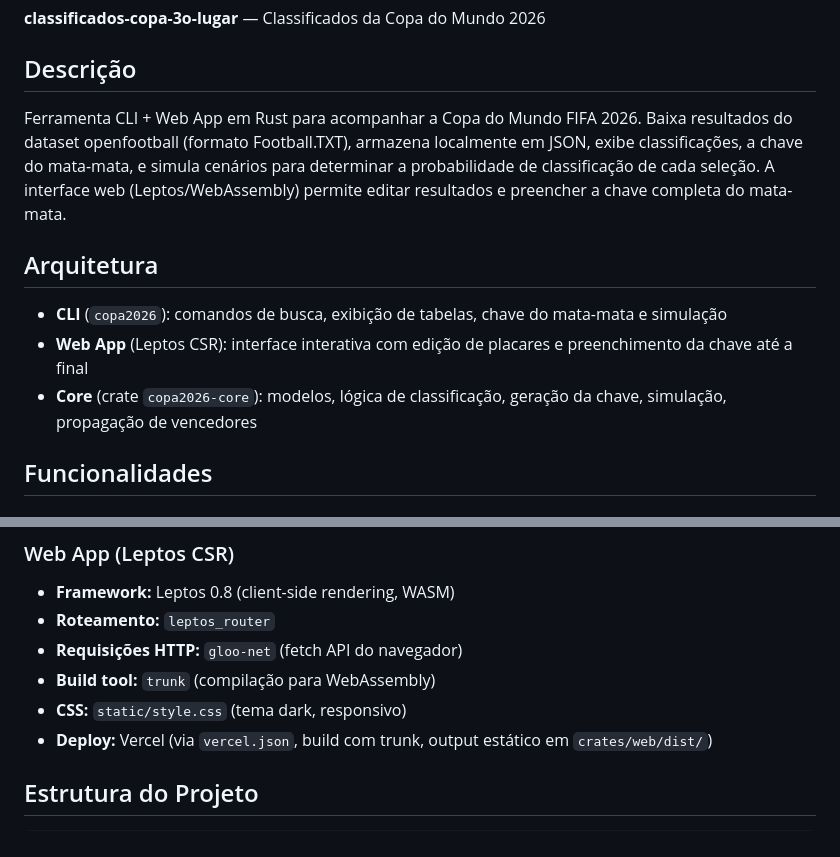
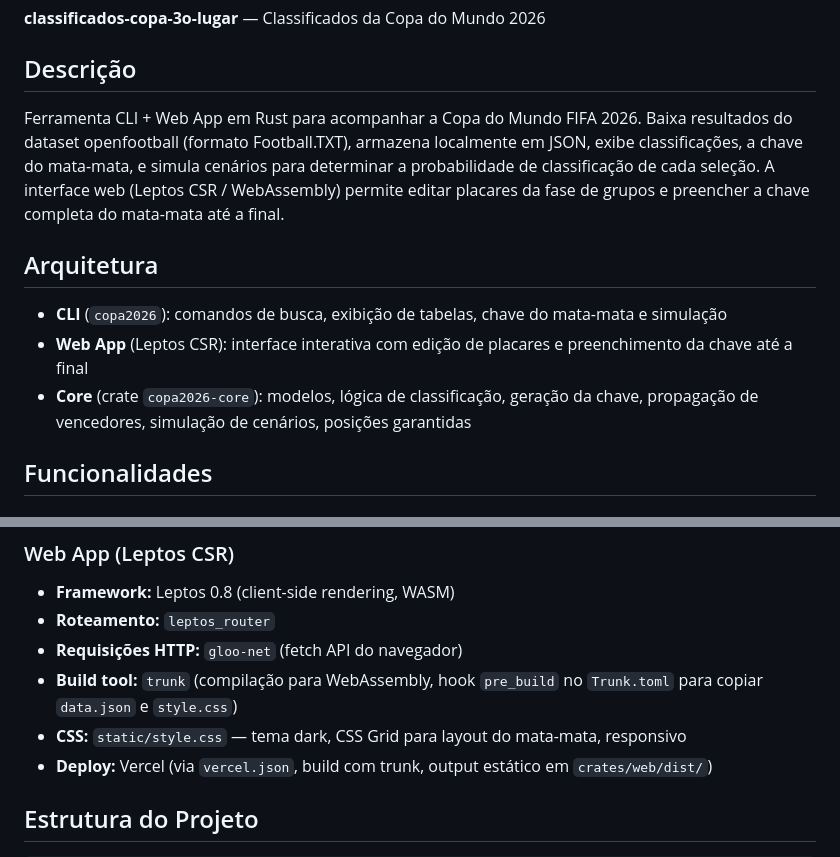
Before and after one commit to wuerges/tabela-copa-2026, a Markdown page: VISION.md, 2 parts joined by grey strips. GitHub-like rendering.

```diff
--- a/VISION.md
+++ b/VISION.md
@@ -4,12 +4,12 @@
 **classificados-copa-3o-lugar** — Classificados da Copa do Mundo 2026
 
 ## Descrição
-Ferramenta CLI + Web App em Rust para acompanhar a Copa do Mundo FIFA 2026. Baixa resultados do dataset openfootball (formato Football.TXT), armazena localmente em JSON, exibe classificações, a chave do mata-mata, e simula cenários para determinar a probabilidade de classificação de cada seleção. A interface web (Leptos/WebAssembly) permite editar resultados e preencher a chave completa do mata-mata.
+Ferramenta CLI + Web App em Rust para acompanhar a Copa do Mundo FIFA 2026. Baixa resultados do dataset openfootball (formato Football.TXT), armazena localmente em JSON, exibe classificações, a chave do mata-mata, e simula cenários para determinar a probabilidade de classificação de cada seleção. A interface web (Leptos CSR / WebAssembly) permite editar placares da fase de grupos e preencher a chave completa do mata-mata até a final.
 
 ## Arquitetura
 - **CLI** (`copa2026`): comandos de busca, exibição de tabelas, chave do mata-mata e simulação
 - **Web App** (Leptos CSR): interface interativa com edição de placares e preenchimento da chave até a final
-- **Core** (crate `copa2026-core`): modelos, lógica de classificação, geração da chave, simulação, propagação de vencedores
+- **Core** (crate `copa2026-core`): modelos, lógica de classificação, geração da chave, propagação de vencedores, simulação de cenários, posições garantidas
 
 ## Funcionalidades
 
@@ -76,8 +81,8 @@ Ferramenta CLI + Web App em Rust para acompanhar a Copa do Mundo FIFA 2026. Baix
 - **Framework:** Leptos 0.8 (client-side rendering, WASM)
 - **Roteamento:** `leptos_router`
 - **Requisições HTTP:** `gloo-net` (fetch API do navegador)
-- **Build tool:** `trunk` (compilação para WebAssembly)
-- **CSS:** `static/style.css` (tema dark, responsivo)
+- **Build tool:** `trunk` (compilação para WebAssembly, hook `pre_build` no `Trunk.toml` para copiar `data.json` e `style.css`)
+- **CSS:** `static/style.css` — tema dark, CSS Grid para layout do mata-mata, responsivo
 - **Deploy:** Vercel (via `vercel.json`, build com trunk, output estático em `crates/web/dist/`)
 
 ## Estrutura do Projeto
```
Also changed, not shown: other parts of VISION.md (+17 -12 lines).
